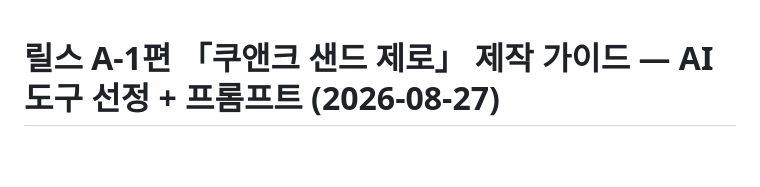
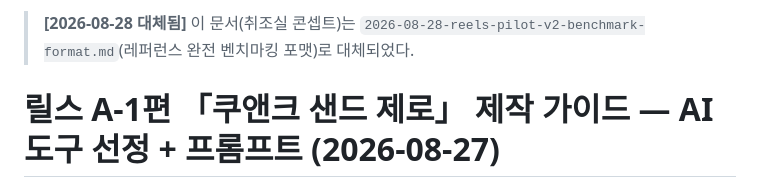
Before and after one commit to hongbomshin-lab/CUBED_v2, a Markdown page: docs/reports/2026-08-27-reels-a1-production-guide.md, the part around the change. GitHub-like rendering; blank space fills up the shorter version.

```diff
--- a/docs/reports/2026-08-27-reels-a1-production-guide.md
+++ b/docs/reports/2026-08-27-reels-a1-production-guide.md
@@ -1,3 +1,5 @@
+> **[2026-08-28 대체됨]** 이 문서(취조실 콘셉트)는 `2026-08-28-reels-pilot-v2-benchmark-format.md`(레퍼런스 완전 벤치마킹 포맷)로 대체되었다.
+
 # 릴스 A-1편 「쿠앤크 샌드 제로」 제작 가이드 — AI 도구 선정 + 프롬프트 (2026-08-27)
 
 > ZERO DOT 인스타그램 마케팅 실행 브리프(v1)의 "이번 주 실행 순서 3번: A-1편 제작"을 위한 실무 문서.
```
Also changed, not shown: docs/reports/2026-08-28-reels-pilot-v2-benchmark-format.md (added, +186 -0 lines).
